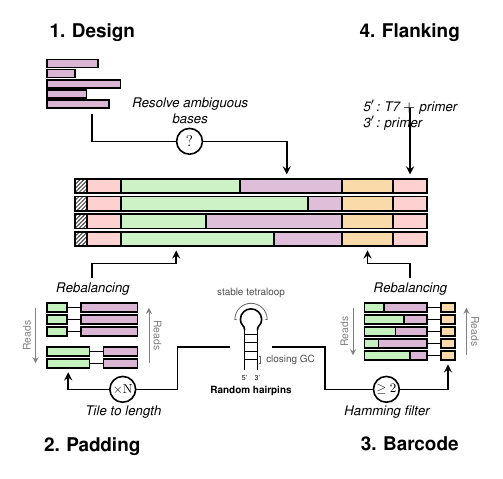
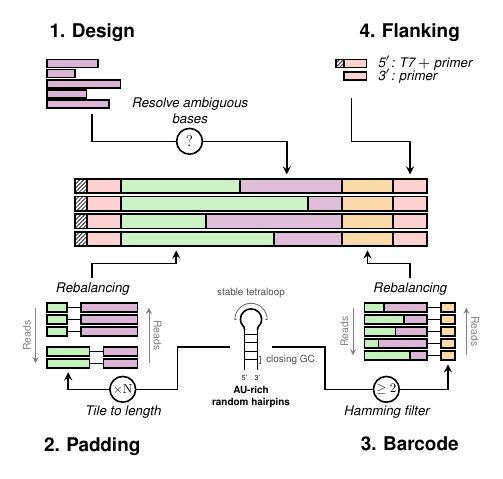
Before and after one commit to hmblair/fld, a LaTeX figure (docs/outline/pipeline.tex): the whole page. Compiled offline with pdfLaTeX.

Commit message:
style: node 4 bar schematic, aligned top arrows, AU-rich label, tetraloop serifs

```diff
--- a/docs/outline/pipeline.tex
+++ b/docs/outline/pipeline.tex
@@ -306,7 +306,7 @@
 
     % Caption
     \node[font=\scriptsize\bfseries, anchor=north, align=center] at (0, {\stembot - 0.4})
-        {Random hairpins};
+        {AU-rich\\random hairpins};
 
 \end{scope}
 
@@ -346,15 +346,34 @@
 % ============================================================
 \begin{scope}[shift={(\nrx, \ny)}]
     \node[font=\bfseries, anchor=south] at (0, 0.9) {4. Flanking};
-    \node[font=\scriptsize\itshape, anchor=north, align=left] at (0, 0.1)
-        {5$'$: T7 $+$ primer\\3$'$: primer};
+
+    % 5' flank: T7 (hatched) + red block + label
+    % Match central construct proportions: T7=7nt, flank=20nt
+    \def\fbh{0.14}  % bar height (match node 1)
+    \def\flx{-1.3}  % left edge
+    \pgfmathsetmacro{\ftw}{7*0.02}   % T7 width (scaled)
+    \pgfmathsetmacro{\frw}{20*0.02}  % flank width (scaled)
+
+    \pgfmathsetmacro{\fiveY}{0.7}
+    % T7 block
+    \fill[pattern=dense north east lines, pattern color=black!70] (\flx, \fiveY) rectangle ({\flx+\ftw}, {\fiveY-\fbh});
+    \draw[thick] (\flx, \fiveY) rectangle ({\flx+\ftw}, {\fiveY-\fbh});
+    % 5' flank
+    \draw[thick, fill=red1!30] ({\flx+\ftw}, \fiveY) rectangle ({\flx+\ftw+\frw}, {\fiveY-\fbh});
+    \node[font=\scriptsize\itshape, anchor=west] at ({\flx+\ftw+\frw+0.08}, {\fiveY-\fbh/2}) {5$'$: T7 $+$ primer};
+
+    % 3' flank: red block aligned with the red portion above
+    \pgfmathsetmacro{\threeY}{\fiveY - \fbh - 0.08}
+    \draw[thick, fill=red1!30] ({\flx+\ftw}, \threeY) rectangle ({\flx+\ftw+\frw}, {\threeY-\fbh});
+    \node[font=\scriptsize\itshape, anchor=west] at ({\flx+\ftw+\frw+0.08}, {\threeY-\fbh/2}) {3$'$: primer};
 \end{scope}
 
 % 3-stage arrow: down from node, left to segment x, down to construct
-\pgfmathsetmacro{\flankNodeBot}{\ny - 0.15}
+\pgfmathsetmacro{\flankNodeBot}{\ny + 0.7 - 2*(0.14+0.08) - 0.14 - 0.1}
+\pgfmathsetmacro{\flankArrX}{\nrx + (-1.3) + (7*0.02 + 20*0.02)/2}
 \draw[thick, -stealth]
-    (\nrx, \flankNodeBot) -- (\nrx, \armTop)
-    -- (\midFlankR, \armTop)
+    (\flankArrX, \flankNodeBot) -- (\flankArrX, \desArmY)
+    -- (\midFlankR, \desArmY)
     -- (\midFlankR, {\stackTop+0.08});
 
 \end{tikzpicture}
```
